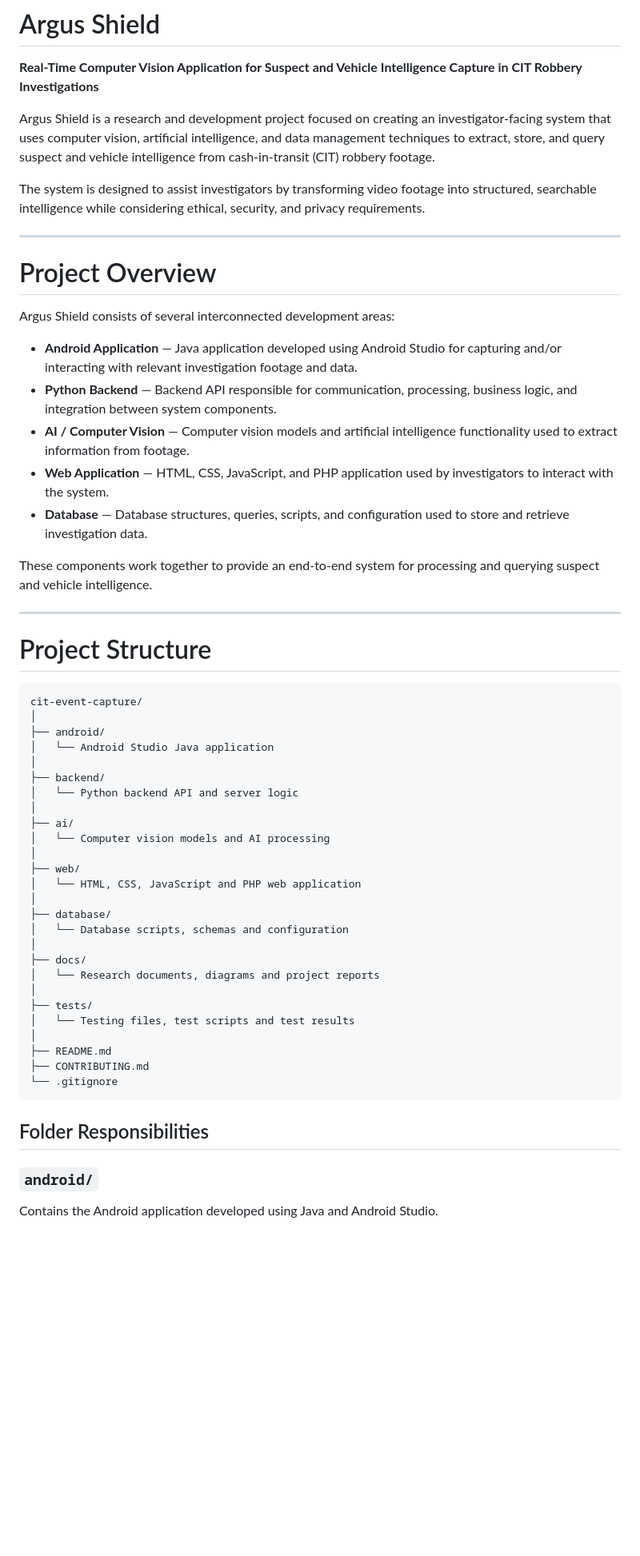
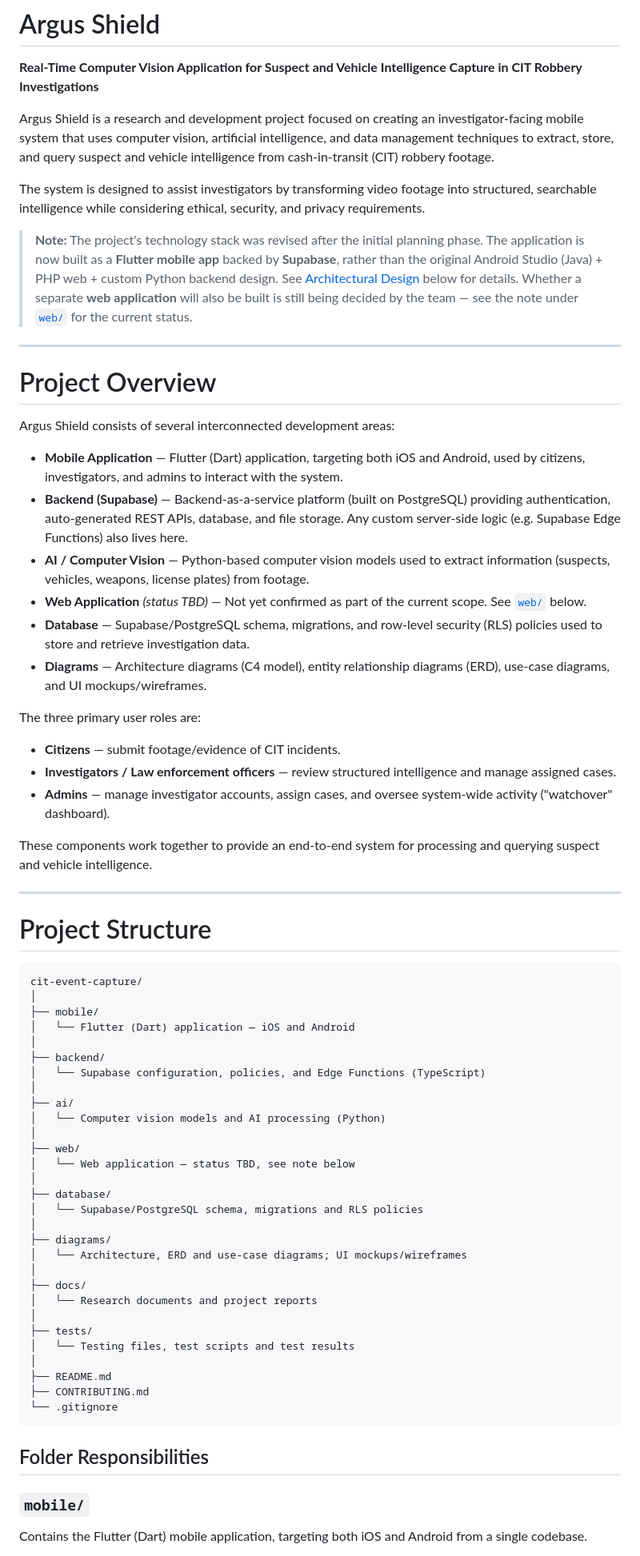
Before and after one commit to MeanBanana/cit-event-capture, a Markdown page: README.md, the part around one of its changes. Shown at 80% size. GitHub-like rendering; blank space fills up the shorter version.

````diff
--- a/README.md
+++ b/README.md
@@ -2,9 +2,11 @@
 
 **Real-Time Computer Vision Application for Suspect and Vehicle Intelligence Capture in CIT Robbery Investigations**
 
-Argus Shield is a research and development project focused on creating an investigator-facing system that uses computer vision, artificial intelligence, and data management techniques to extract, store, and query suspect and vehicle intelligence from cash-in-transit (CIT) robbery footage.
+Argus Shield is a research and development project focused on creating an investigator-facing mobile system that uses computer vision, artificial intelligence, and data management techniques to extract, store, and query suspect and vehicle intelligence from cash-in-transit (CIT) robbery footage.
 
 The system is designed to assist investigators by transforming video footage into structured, searchable intelligence while considering ethical, security, and privacy requirements.
+
+> **Note:** The project's technology stack was revised after the initial planning phase. The application is now built as a **Flutter mobile app** backed by **Supabase**, rather than the original Android Studio (Java) + PHP web + custom Python backend design. See [Architectural Design](#architectural-design) below for details. Whether a separate **web application** will also be built is still being decided by the team — see the note under [`web/`](#web) for the current status.
 
 ---
 
@@ -12,11 +14,18 @@ The system is designed to assist investigators by transforming video footage int
 
 Argus Shield consists of several interconnected development areas:
 
-* **Android Application** — Java application developed using Android Studio for capturing and/or interacting with relevant investigation footage and data.
-* **Python Backend** — Backend API responsible for communication, processing, business logic, and integration between system components.
-* **AI / Computer Vision** — Computer vision models and artificial intelligence functionality used to extract information from footage.
-* **Web Application** — HTML, CSS, JavaScript, and PHP application used by investigators to interact with the system.
-* **Database** — Database structures, queries, scripts, and configuration used to store and retrieve investigation data.
+* **Mobile Application** — Flutter (Dart) application, targeting both iOS and Android, used by citizens, investigators, and admins to interact with the system.
+* **Backend (Supabase)** — Backend-as-a-service platform (built on PostgreSQL) providing authentication, auto-generated REST APIs, database, and file storage. Any custom server-side logic (e.g. Supabase Edge Functions) also lives here.
+* **AI / Computer Vision** — Python-based computer vision models used to extract information (suspects, vehicles, weapons, license plates) from footage.
+* **Web Application** *(status TBD)* — Not yet confirmed as part of the current scope. See [`web/`](#web) below.
+* **Database** — Supabase/PostgreSQL schema, migrations, and row-level security (RLS) policies used to store and retrieve investigation data.
+* **Diagrams** — Architecture diagrams (C4 model), entity relationship diagrams (ERD), use-case diagrams, and UI mockups/wireframes.
+
+The three primary user roles are:
+
+* **Citizens** — submit footage/evidence of CIT incidents.
+* **Investigators / Law enforcement officers** — review structured intelligence and manage assigned cases.
+* **Admins** — manage investigator accounts, assign cases, and oversee system-wide activity ("watchover" dashboard).
 
 These components work together to provide an end-to-end system for processing and querying suspect and vehicle intelligence.
 
@@ -27,23 +36,26 @@ These components work together to provide an end-to-end system for processing an
 ```text
 cit-event-capture/
 │
-├── android/
-│   └── Android Studio Java application
+├── mobile/
+│   └── Flutter (Dart) application — iOS and Android
 │
 ├── backend/
-│   └── Python backend API and server logic
+│   └── Supabase configuration, policies, and Edge Functions (TypeScript)
 │
 ├── ai/
-│   └── Computer vision models and AI processing
+│   └── Computer vision models and AI processing (Python)
 │
 ├── web/
-│   └── HTML, CSS, JavaScript and PHP web application
+│   └── Web application — status TBD, see note below
 │
 ├── database/
-│   └── Database scripts, schemas and configuration
+│   └── Supabase/PostgreSQL schema, migrations and RLS policies
+│
+├── diagrams/
+│   └── Architecture, ERD and use-case diagrams; UI mockups/wireframes
 │
 ├── docs/
-│   └── Research documents, diagrams and project reports
+│   └── Research documents and project reports
 │
 ├── tests/
 │   └── Testing files, test scripts and test results
@@ -55,7 +67,7 @@ cit-event-capture/
 
 ## Folder Responsibilities
 
-### `android/`
+### `mobile/`
 
-Contains the Android application developed using Java and Android Studio.
+Contains the Flutter (Dart) mobile application, targeting both iOS and Android from a single codebase.
 
````
Also changed, not shown: other parts of README.md (+103 -74 lines).
